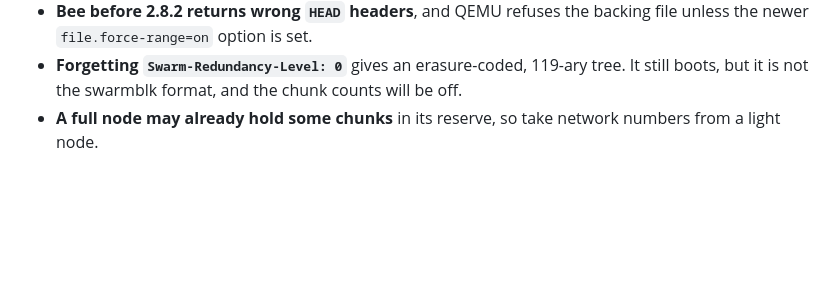
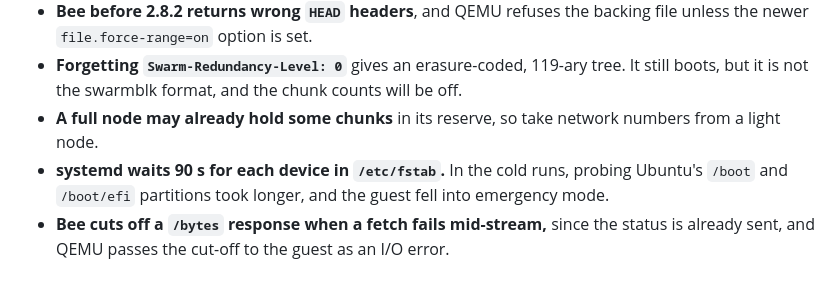
Before and after one commit to petfold/swarmblk, a Markdown page: docs/PHASE0.md, the part around the change. GitHub-like rendering; blank space fills up the shorter version.

Commit message:
Add device timeouts and cut-off reads to the Phase 0 pitfalls
Co-Authored-By: Claude Opus 5.5 <noreply@anthropic.com>

```diff
--- a/docs/PHASE0.md
+++ b/docs/PHASE0.md
@@ -182,3 +182,5 @@ Proposed gate and decision:
 - **Bee before 2.8.2 returns wrong `HEAD` headers**, and QEMU refuses the backing file unless the newer `file.force-range=on` option is set.
 - **Forgetting `Swarm-Redundancy-Level: 0`** gives an erasure-coded, 119-ary tree. It still boots, but it is not the swarmblk format, and the chunk counts will be off.
 - **A full node may already hold some chunks** in its reserve, so take network numbers from a light node.
+- **systemd waits 90 s for each device in `/etc/fstab`.** In the cold runs, probing Ubuntu's `/boot` and `/boot/efi` partitions took longer, and the guest fell into emergency mode.
+- **Bee cuts off a `/bytes` response when a fetch fails mid-stream,** since the status is already sent, and QEMU passes the cut-off to the guest as an I/O error.
```
